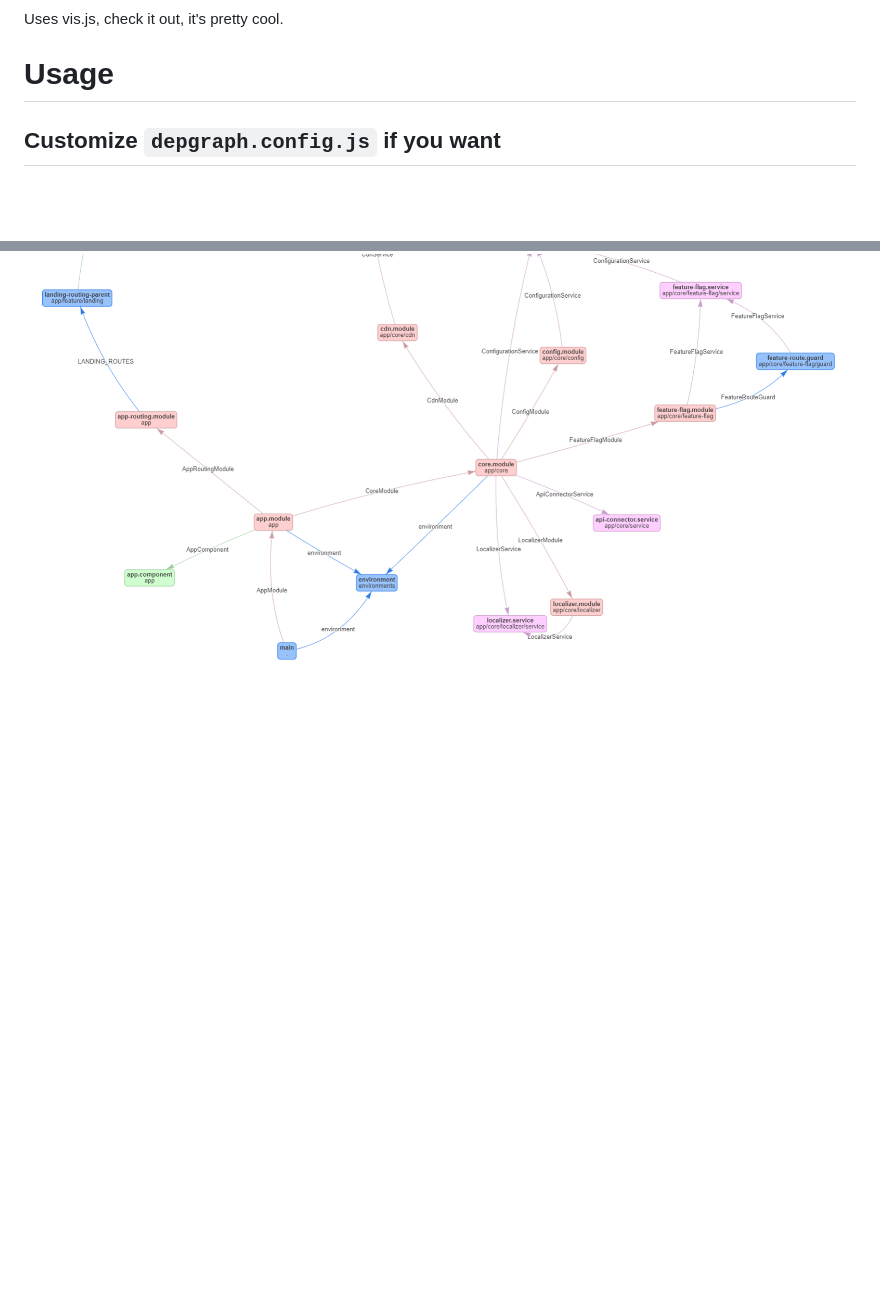
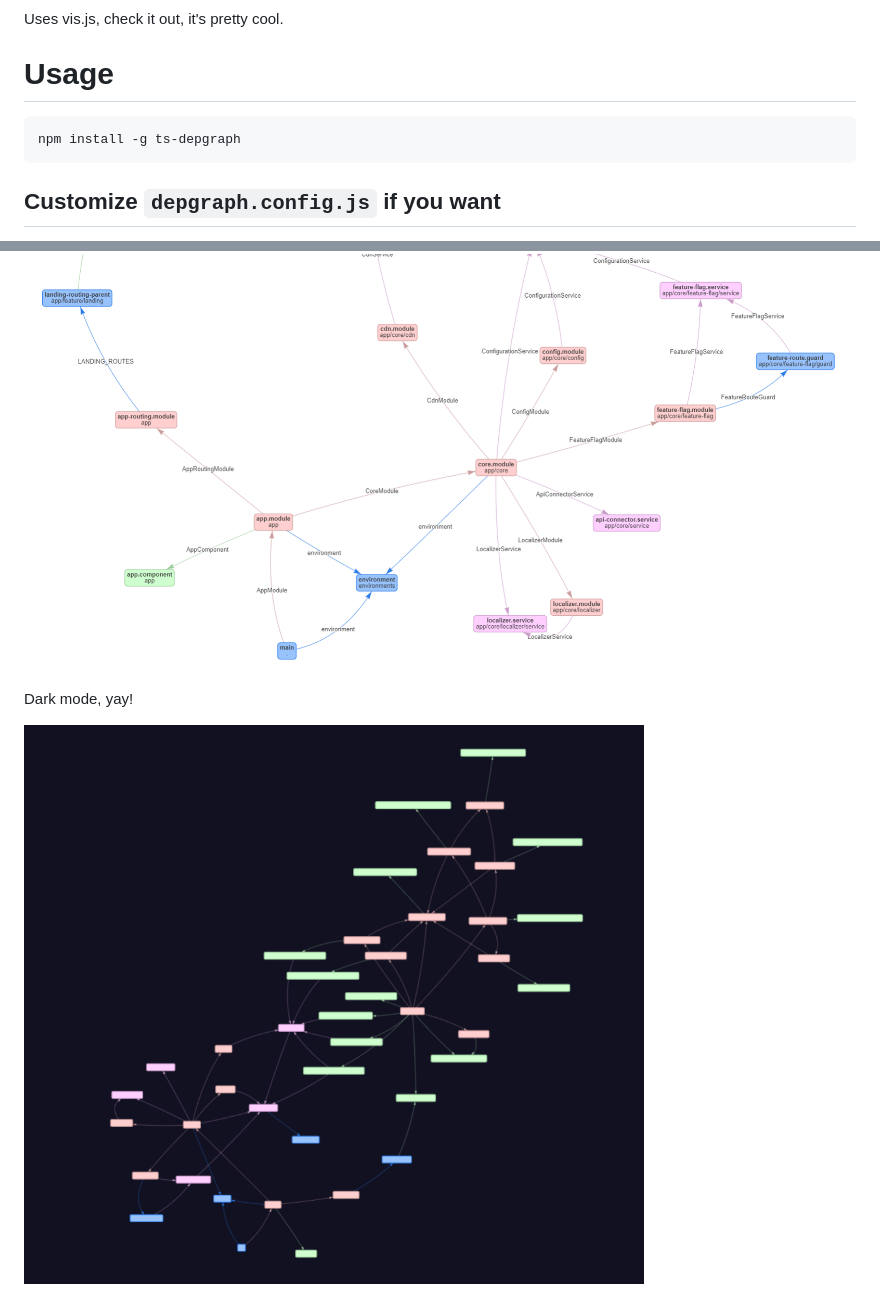
Before and after one commit to deejayy/ts-depgraph, a Markdown page: README.md, 2 parts joined by grey strips. Rendered like a GitHub page; pictures changed too: screenshot/shot-02.png (added); blank space fills up the shorter version.

Commit message:
Add dark mode switch

````diff
--- a/README.md
+++ b/README.md
@@ -3,6 +3,10 @@
 Uses vis.js, check it out, it's pretty cool.
 
 # Usage
+
+```sh
+npm install -g ts-depgraph
+```
 
 ## Customize ```depgraph.config.js``` if you want
 
@@ -20,3 +24,7 @@ ts-depgraph
 ## Open depgraph.html
 
 ![](https://github.com/deejayy/ts-depgraph/raw/master/screenshot/shot-01.png)
+
+Dark mode, yay!
+
+![](https://github.com/deejayy/ts-depgraph/raw/master/screenshot/shot-02.png)
````
Also changed, not shown: 2 other files.
